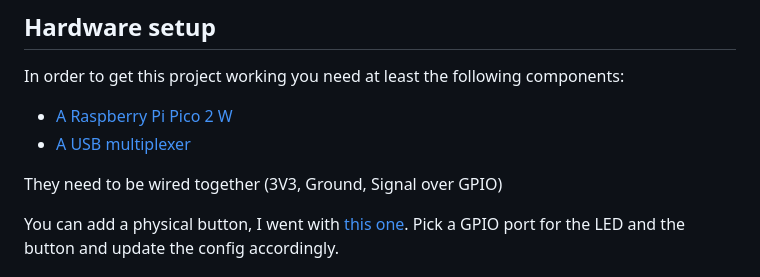
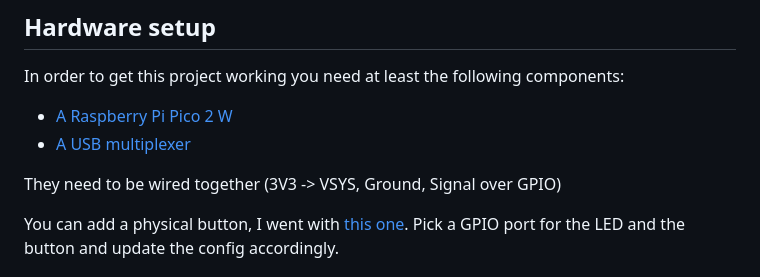
Before and after one commit to FuNK3Y/picoKVM, a Markdown page: README.md, the part around the change. Drawn GitHub-style.

```diff
--- a/README.md
+++ b/README.md
@@ -23,7 +23,7 @@ In order to get this project working you need at least the following components:
 - [A Raspberry Pi Pico 2 W](https://thepihut.com/products/raspberry-pi-pico-2-w)
 - [A USB multiplexer](https://thepihut.com/products/bidirectional-usb-3-multiplexer)
 
-They need to be wired together (3V3, Ground, Signal over GPIO)
+They need to be wired together (3V3 -> VSYS, Ground, Signal over GPIO)
 
 You can add a physical button, I went with [this one](https://www.temu.com/goods.html?_bg_fs=1&goods_id=601099531486299). Pick a GPIO port for the LED and the button and update the config accordingly.
 
```
